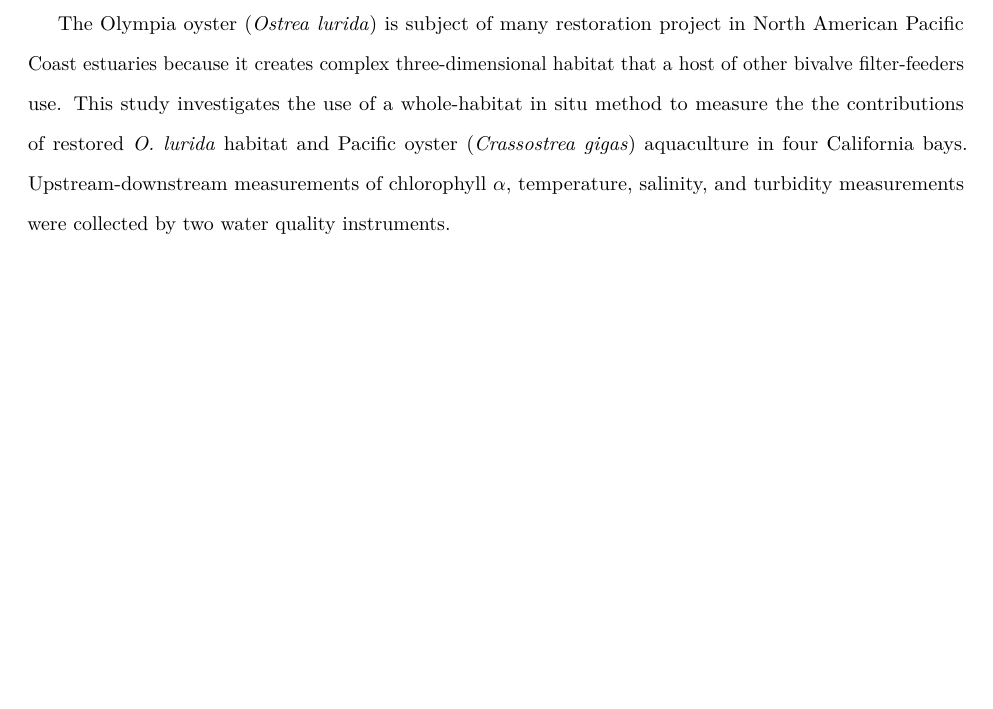
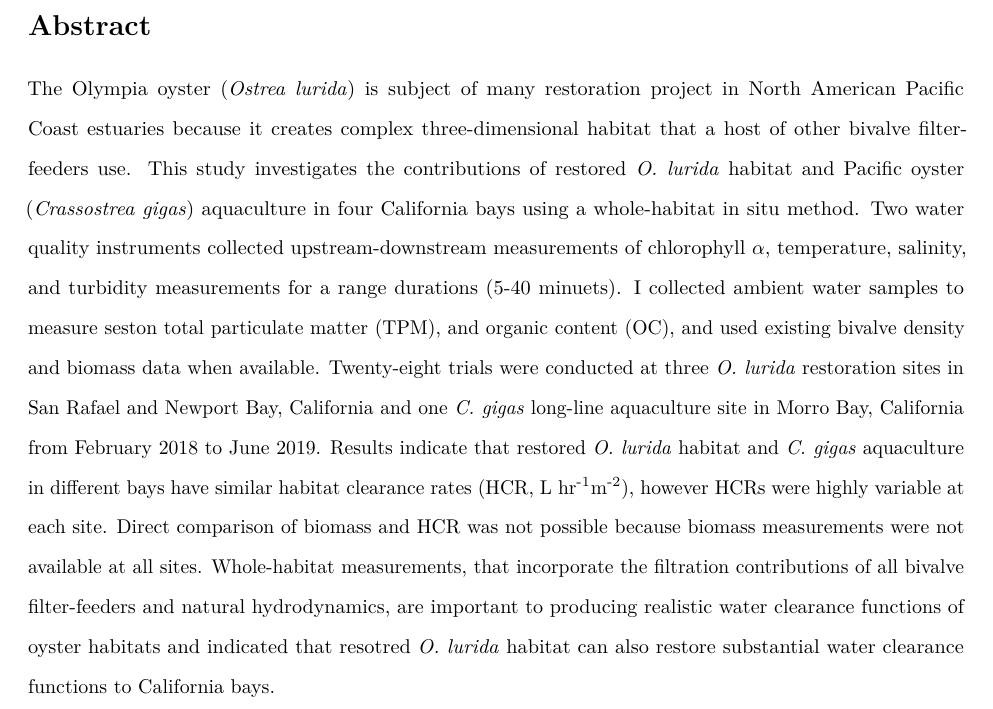
Before and after one commit to theamarks/Oyster-Insitu-Filtration, an R Markdown document (Thesis_Manuscript/Thesis_Abstract.Rmd): part of the page, cut at the place of the change, the shorter picture padded with empty space. Rendered offline with R 4.5, knitr and Pandoc, then LaTeX, with nearby package versions; a font, style sheet, LaTeX package, included part or bibliography that could not be used is replaced or left out.

Commit message:
1st draft of Abstract

```diff
--- a/Thesis_Manuscript/Thesis_Abstract.Rmd
+++ b/Thesis_Manuscript/Thesis_Abstract.Rmd
@@ -10,6 +10,13 @@ output:
 indent: true
 ---
 
+# Abstract
+
 The Olympia oyster (*Ostrea lurida*) is subject of many restoration project in North American Pacific Coast estuaries because it creates complex three-dimensional habitat that a host of other bivalve filter-feeders use.
-This study investigates the use of a whole-habitat in situ method to measure the the contributions of restored *O. lurida* habitat and Pacific oyster (*Crassostrea gigas*) aquaculture in four California bays.
-Upstream-downstream measurements of chlorophyll $\alpha$, temperature, salinity, and turbidity measurements were collected by two water quality instruments.
+This study investigates the contributions of restored *O. lurida* habitat and Pacific oyster (*Crassostrea gigas*) aquaculture in four California bays using a whole-habitat in situ method.
+Two water quality instruments collected upstream-downstream measurements of chlorophyll $\alpha$, temperature, salinity, and turbidity measurements for a range durations (5-40 minuets).
+I collected ambient water samples to measure seston total particulate matter (TPM), and organic content (OC), and used existing bivalve density and biomass data when available.
+Twenty-eight trials were conducted at three *O. lurida* restoration sites in San Rafael and Newport Bay, California and one *C. gigas* long-line aquaculture site in Morro Bay, California from February 2018 to June 2019.
+Results indicate that restored *O. lurida* habitat and *C. gigas* aquaculture in different bays have similar habitat clearance rates (HCR, L hr^-1^m^-2^), however HCRs were highly variable at each site.
+Direct comparison of biomass and HCR was not possible because biomass measurements were not available at all sites.
+Whole-habitat measurements, that incorporate the filtration contributions of all bivalve filter-feeders and natural hydrodynamics, are important to producing realistic water clearance functions of oyster habitats and indicated that resotred *O. lurida* habitat can also restore substantial water clearance functions to California bays.
```
